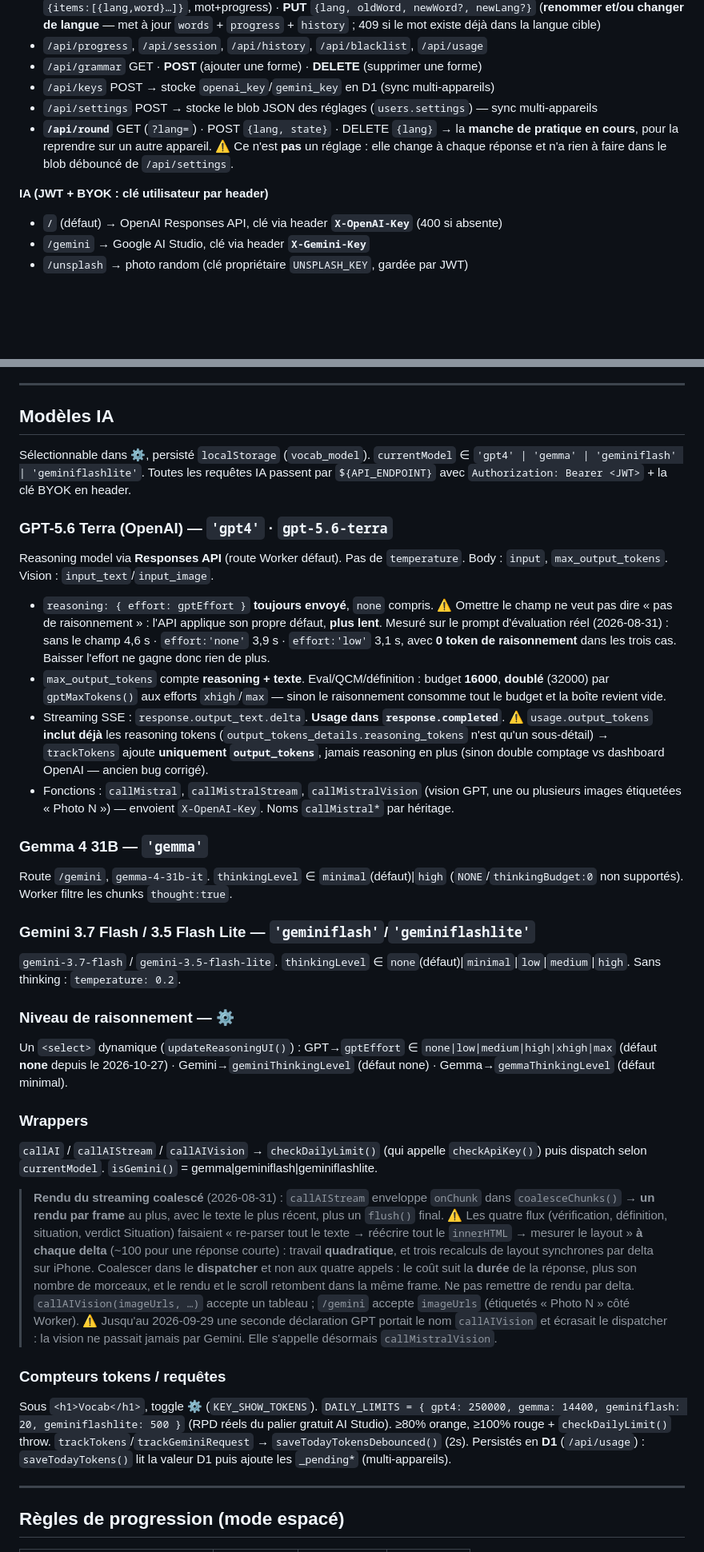
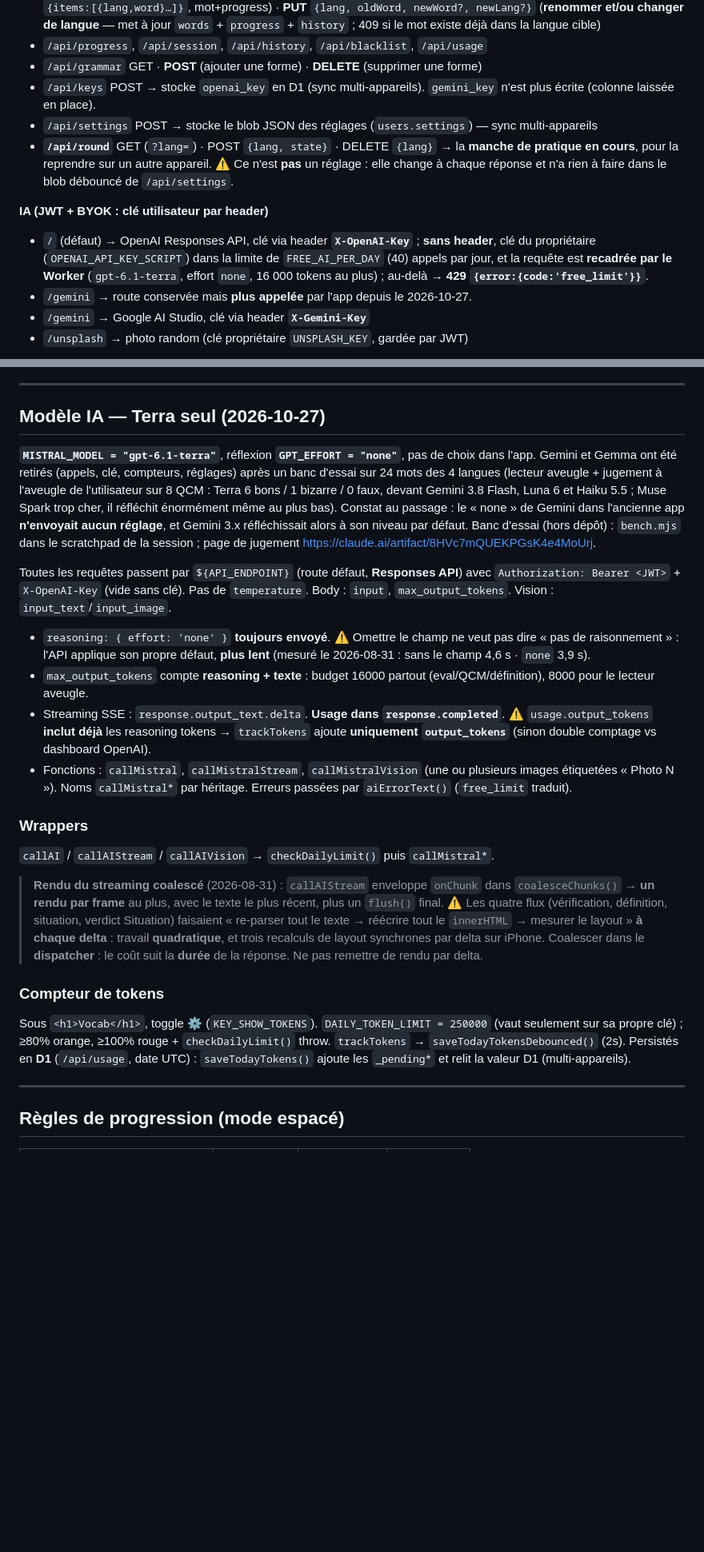
Before and after one commit to huellasenarena/vocab-app, a Markdown page: CLAUDE.md, 2 parts joined by grey strips. Shown at 80% size. GitHub-like rendering; blank space fills up the shorter version.

Commit message:
docs: Terra seul, comptes sans clé, premier passage en deux étapes
Co-Authored-By: Claude Opus 5.5 <noreply@anthropic.com>

```diff
--- a/CLAUDE.md
+++ b/CLAUDE.md
@@ -56,12 +56,13 @@ URL : `https://dark-brook-87cc.georg-dreym.workers.dev` · Code : `~/Desktop/voc
 - `/api/words` GET (`?lang=`, `?detail=1` → +`created_at`) · POST · DELETE (**unitaire** `{lang,word}` **ou groupé** `{items:[{lang,word}…]}`, mot+progress) · **PUT** `{lang, oldWord, newWord?, newLang?}` (**renommer et/ou changer de langue** — met à jour `words` + `progress` + `history` ; 409 si le mot existe déjà dans la langue cible)
 - `/api/progress`, `/api/session`, `/api/history`, `/api/blacklist`, `/api/usage`
 - `/api/grammar` GET · **POST** (ajouter une forme) · **DELETE** (supprimer une forme)
-- `/api/keys` POST → stocke `openai_key`/`gemini_key` en D1 (sync multi-appareils)
+- `/api/keys` POST → stocke `openai_key` en D1 (sync multi-appareils). `gemini_key` n'est plus écrite (colonne laissée en place).
 - `/api/settings` POST → stocke le blob JSON des réglages (`users.settings`) — sync multi-appareils
 - **`/api/round`** GET (`?lang=`) · POST `{lang, state}` · DELETE `{lang}` → la **manche de pratique en cours**, pour la reprendre sur un autre appareil. ⚠️ Ce n'est **pas** un réglage : elle change à chaque réponse et n'a rien à faire dans le blob débouncé de `/api/settings`.
 
 **IA (JWT + BYOK : clé utilisateur par header)**
-- `/` (défaut) → OpenAI Responses API, clé via header **`X-OpenAI-Key`** (400 si absente)
+- `/` (défaut) → OpenAI Responses API, clé via header **`X-OpenAI-Key`** ; **sans header**, clé du propriétaire (`OPENAI_API_KEY_SCRIPT`) dans la limite de `FREE_AI_PER_DAY` (40) appels par jour, et la requête est **recadrée par le Worker** (`gpt-6.1-terra`, effort `none`, 16 000 tokens au plus) ; au-delà → **429 `{error:{code:'free_limit'}}`**.
+- `/gemini` → route conservée mais **plus appelée** par l'app depuis le 2026-10-27.
 - `/gemini` → Google AI Studio, clé via header **`X-Gemini-Key`**
 - `/unsplash` → photo random (clé propriétaire `UNSPLASH_KEY`, gardée par JWT)
 
@@ -220,33 +224,22 @@ Lit `vocab.db`/`My Clippings` de la Kindle → sélection → import D1. **Confi
 
 ---
 
-## Modèles IA
+## Modèle IA — Terra seul (2026-10-27)
 
-Sélectionnable dans ⚙️, persisté `localStorage` (`vocab_model`). `currentModel` ∈ `'gpt4' | 'gemma' | 'geminiflash' | 'geminiflashlite'`. Toutes les requêtes IA passent par `${API_ENDPOINT}` avec `Authorization: Bearer <JWT>` + la clé BYOK en header.
+**`MISTRAL_MODEL = "gpt-6.1-terra"`**, réflexion **`GPT_EFFORT = "none"`**, pas de choix dans l'app. Gemini et Gemma ont été retirés (appels, clé, compteurs, réglages) après un banc d'essai sur 24 mots des 4 langues (lecteur aveugle + jugement à l'aveugle de l'utilisateur sur 8 QCM : Terra 6 bons / 1 bizarre / 0 faux, devant Gemini 3.8 Flash, Luna 6 et Haiku 5.5 ; Muse Spark trop cher, il réfléchit énormément même au plus bas). Constat au passage : le « none » de Gemini dans l'ancienne app **n'envoyait aucun réglage**, et Gemini 3.x réfléchissait alors à son niveau par défaut. Banc d'essai (hors dépôt) : `bench.mjs` dans le scratchpad de la session ; page de jugement https://claude.ai/artifact/8HVc7mQUEKPGsK4e4MoUrj.
 
-### GPT-5.6 Terra (OpenAI) — `'gpt4'`  ·  `gpt-5.6-terra`
-Reasoning model via **Responses API** (route Worker défaut). Pas de `temperature`. Body : `input`, `max_output_tokens`. Vision : `input_text`/`input_image`.
-- `reasoning: { effort: gptEffort }` **toujours envoyé**, `none` compris. ⚠️ Omettre le champ ne veut pas dire « pas de raisonnement » : l'API applique son propre défaut, **plus lent**. Mesuré sur le prompt d'évaluation réel (2026-08-31) : sans le champ 4,6 s · `effort:'none'` 3,9 s · `effort:'low'` 3,1 s, avec **0 token de raisonnement** dans les trois cas. Baisser l'effort ne gagne donc rien de plus.
-- `max_output_tokens` compte **reasoning + texte**. Eval/QCM/définition : budget **16000**, **doublé** (32000) par `gptMaxTokens()` aux efforts `xhigh`/`max` — sinon le raisonnement consomme tout le budget et la boîte revient vide.
-- Streaming SSE : `response.output_text.delta`. **Usage dans `response.completed`**. ⚠️ `usage.output_tokens` **inclut déjà** les reasoning tokens (`output_tokens_details.reasoning_tokens` n'est qu'un sous-détail) → `trackTokens` ajoute **uniquement `output_tokens`**, jamais reasoning en plus (sinon double comptage vs dashboard OpenAI — ancien bug corrigé).
-- Fonctions : `callMistral`, `callMistralStream`, `callMistralVision` (vision GPT, une ou plusieurs images étiquetées « Photo N ») — envoient `X-OpenAI-Key`. Noms `callMistral*` par héritage.
-
-### Gemma 4 31B — `'gemma'`
-Route `/gemini`, `gemma-4-31b-it`. `thinkingLevel` ∈ `minimal`(défaut)|`high` (`NONE`/`thinkingBudget:0` non supportés). Worker filtre les chunks `thought:true`.
-
-### Gemini 3.7 Flash / 3.5 Flash Lite — `'geminiflash'`/`'geminiflashlite'`
-`gemini-3.7-flash` / `gemini-3.5-flash-lite`. `thinkingLevel` ∈ `none`(défaut)|`minimal`|`low`|`medium`|`high`. Sans thinking : `temperature: 0.2`.
-
-### Niveau de raisonnement — ⚙️
-Un `<select>` dynamique (`updateReasoningUI()`) : GPT→`gptEffort` ∈ `none|low|medium|high|xhigh|max` (défaut **none** depuis le 2026-10-27) · Gemini→`geminiThinkingLevel` (défaut none) · Gemma→`gemmaThinkingLevel` (défaut minimal).
+Toutes les requêtes passent par `${API_ENDPOINT}` (route défaut, **Responses API**) avec `Authorization: Bearer <JWT>` + `X-OpenAI-Key` (vide sans clé). Pas de `temperature`. Body : `input`, `max_output_tokens`. Vision : `input_text`/`input_image`.
+- `reasoning: { effort: 'none' }` **toujours envoyé**. ⚠️ Omettre le champ ne veut pas dire « pas de raisonnement » : l'API applique son propre défaut, **plus lent** (mesuré le 2026-08-31 : sans le champ 4,6 s · `none` 3,9 s).
+- `max_output_tokens` compte **reasoning + texte** : budget 16000 partout (eval/QCM/définition), 8000 pour le lecteur aveugle.
+- Streaming SSE : `response.output_text.delta`. **Usage dans `response.completed`**. ⚠️ `usage.output_tokens` **inclut déjà** les reasoning tokens → `trackTokens` ajoute **uniquement `output_tokens`** (sinon double comptage vs dashboard OpenAI).
+- Fonctions : `callMistral`, `callMistralStream`, `callMistralVision` (une ou plusieurs images étiquetées « Photo N »). Noms `callMistral*` par héritage. Erreurs passées par `aiErrorText()` (`free_limit` traduit).
 
 ### Wrappers
-`callAI` / `callAIStream` / `callAIVision` → `checkDailyLimit()` (qui appelle `checkApiKey()`) puis dispatch selon `currentModel`. `isGemini()` = gemma|geminiflash|geminiflashlite.
-> **Rendu du streaming coalescé** (2026-08-31) : `callAIStream` enveloppe `onChunk` dans `coalesceChunks()` → **un rendu par frame** au plus, avec le texte le plus récent, plus un `flush()` final. ⚠️ Les quatre flux (vérification, définition, situation, verdict Situation) faisaient « re-parser tout le texte → réécrire tout le `innerHTML` → mesurer le layout » **à chaque delta** (~100 pour une réponse courte) : travail **quadratique**, et trois recalculs de layout synchrones par delta sur iPhone. Coalescer dans le **dispatcher** et non aux quatre appels : le coût suit la **durée** de la réponse, plus son nombre de morceaux, et le rendu et le scroll retombent dans la même frame. Ne pas remettre de rendu par delta.
-> `callAIVision(imageUrls, …)` accepte un tableau ; `/gemini` accepte `imageUrls` (étiquetés « Photo N » côté Worker). ⚠️ Jusqu'au 2026-09-29 une seconde déclaration GPT portait le nom `callAIVision` et écrasait le dispatcher : la vision ne passait jamais par Gemini. Elle s'appelle désormais `callMistralVision`.
+`callAI` / `callAIStream` / `callAIVision` → `checkDailyLimit()` puis `callMistral*`.
+> **Rendu du streaming coalescé** (2026-08-31) : `callAIStream` enveloppe `onChunk` dans `coalesceChunks()` → **un rendu par frame** au plus, avec le texte le plus récent, plus un `flush()` final. ⚠️ Les quatre flux (vérification, définition, situation, verdict Situation) faisaient « re-parser tout le texte → réécrire tout le `innerHTML` → mesurer le layout » **à chaque delta** : travail **quadratique**, et trois recalculs de layout synchrones par delta sur iPhone. Coalescer dans le **dispatcher** : le coût suit la **durée** de la réponse. Ne pas remettre de rendu par delta.
 
-### Compteurs tokens / requêtes
-Sous `<h1>Vocab</h1>`, toggle ⚙️ (`KEY_SHOW_TOKENS`). `DAILY_LIMITS = { gpt4: 250000, gemma: 14400, geminiflash: 20, geminiflashlite: 500 }` (RPD réels du palier gratuit AI Studio). ≥80% orange, ≥100% rouge + `checkDailyLimit()` throw. `trackTokens`/`trackGeminiRequest` → `saveTodayTokensDebounced()` (2s). Persistés en **D1** (`/api/usage`) : `saveTodayTokens()` lit la valeur D1 puis ajoute les `_pending*` (multi-appareils).
+### Compteur de tokens
+Sous `<h1>Vocab</h1>`, toggle ⚙️ (`KEY_SHOW_TOKENS`). `DAILY_TOKEN_LIMIT = 250000` (vaut seulement sur sa propre clé) ; ≥80% orange, ≥100% rouge + `checkDailyLimit()` throw. `trackTokens` → `saveTodayTokensDebounced()` (2s). Persistés en **D1** (`/api/usage`, date UTC) : `saveTodayTokens()` ajoute les `_pending*` et relit la valeur D1 (multi-appareils).
 
 ---
 
```
Also changed, not shown: other parts of CLAUDE.md (+17 -14 lines).
